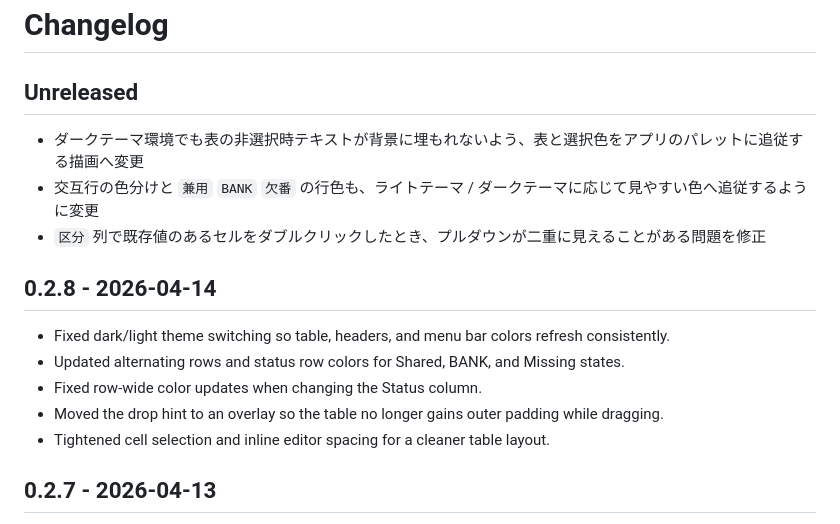
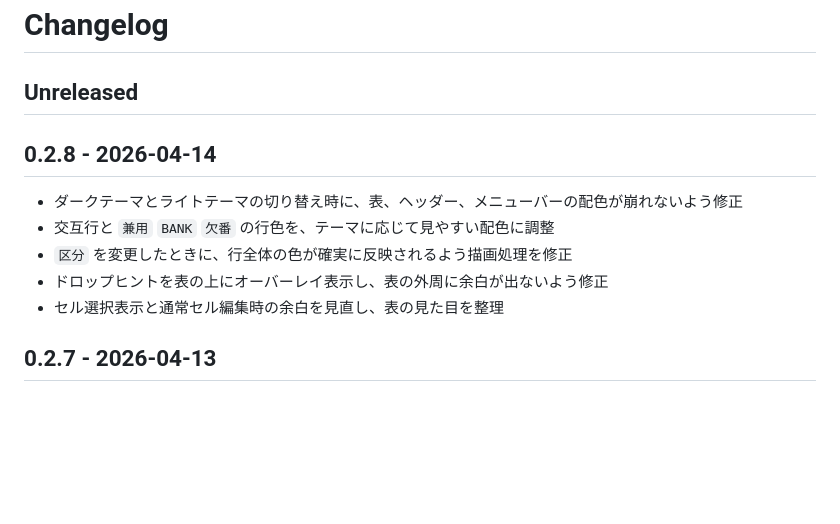
Before and after one commit to hakumeilab/CutManager, a Markdown page: CHANGELOG.md, the part around the change. Drawn GitHub-style; blank space fills up the shorter version.

Commit message:
Update changelog for v0.2.8

```diff
--- a/CHANGELOG.md
+++ b/CHANGELOG.md
@@ -2,17 +2,13 @@
 
 ## Unreleased
 
-- ダークテーマ環境でも表の非選択時テキストが背景に埋もれないよう、表と選択色をアプリのパレットに追従する描画へ変更
-- 交互行の色分けと `兼用` `BANK` `欠番` の行色も、ライトテーマ / ダークテーマに応じて見やすい色へ追従するように変更
-- `区分` 列で既存値のあるセルをダブルクリックしたとき、プルダウンが二重に見えることがある問題を修正
-
 ## 0.2.8 - 2026-04-14
 
-- Fixed dark/light theme switching so table, headers, and menu bar colors refresh consistently.
-- Updated alternating rows and status row colors for Shared, BANK, and Missing states.
-- Fixed row-wide color updates when changing the Status column.
-- Moved the drop hint to an overlay so the table no longer gains outer padding while dragging.
-- Tightened cell selection and inline editor spacing for a cleaner table layout.
+- ダークテーマとライトテーマの切り替え時に、表、ヘッダー、メニューバーの配色が崩れないよう修正
+- 交互行と `兼用` `BANK` `欠番` の行色を、テーマに応じて見やすい配色に調整
+- `区分` を変更したときに、行全体の色が確実に反映されるよう描画処理を修正
+- ドロップヒントを表の上にオーバーレイ表示し、表の外周に余白が出ないよう修正
+- セル選択表示と通常セル編集時の余白を見直し、表の見た目を整理
 
 ## 0.2.7 - 2026-04-13
 - 空の CSV に動画ファイルをドロップしたとき、確認後に動画名からカットを仮登録して納品情報を反映できるように変更
```
